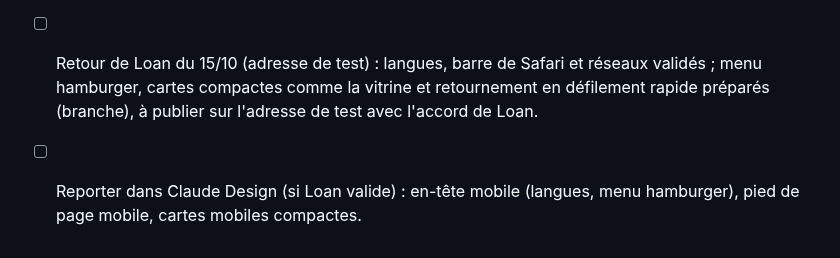
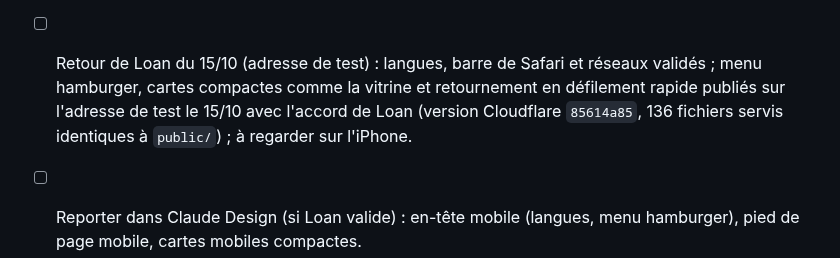
Before and after one commit to CreativePass/loandrouard-website, a Markdown page: MISE-EN-LIGNE.md, the part around the change. Rendered like a GitHub page.

Commit message:
MISE-EN-LIGNE.md : adresse de test mise à jour le 15/10
Co-Authored-By: Claude Opus 5.5 <noreply@anthropic.com>
Claude-Session: https://claude.ai/code/session_014C2cHUimh3W8Kt4X8E994d

```diff
--- a/MISE-EN-LIGNE.md
+++ b/MISE-EN-LIGNE.md
@@ -107,7 +107,7 @@ Worker `loandrouard-redirection` (`wrangler.redirection.jsonc`, `worker/redirect
   - molette libre au cran du projecteur, poussière arrêtée hors écran.
 - [ ] Reporter dans Claude Design : aimantation au cran du projecteur retirée (03/10)
 - [ ] Retour de Loan du 08/10 (iPhone, adresse de test) : en-tête, pied de page et cartes (ci-dessus), bande noire en bas quand la barre de Safari se replie (`lvh`), lenteur du yin-yang (`camera`), voir « Retour de Loan du 08/10 » dans `PERFORMANCE.md`. Publié sur l'adresse de test le 10/10 avec l'accord de Loan (version Cloudflare `2fb0fca6`, 136 fichiers servis identiques à `public/`) ; à regarder sur l'iPhone. Plantage du 08/10 vers 15 h 18 non enregistré (`resultats.html` lu le 09/10) ; diagnostic renforcé (trace dès le chargement, fenêtre de 30 min) : relire `resultats.html` sur l'iPhone de Loan après le prochain essai.
-- [ ] Retour de Loan du 15/10 (adresse de test) : langues, barre de Safari et réseaux validés ; menu hamburger, cartes compactes comme la vitrine et retournement en défilement rapide préparés (branche), à publier sur l'adresse de test avec l'accord de Loan.
+- [ ] Retour de Loan du 15/10 (adresse de test) : langues, barre de Safari et réseaux validés ; menu hamburger, cartes compactes comme la vitrine et retournement en défilement rapide publiés sur l'adresse de test le 15/10 avec l'accord de Loan (version Cloudflare `85614a85`, 136 fichiers servis identiques à `public/`) ; à regarder sur l'iPhone.
 - [ ] Reporter dans Claude Design (si Loan valide) : en-tête mobile (langues, menu hamburger), pied de page mobile, cartes mobiles compactes.
 - [ ] Safari / iPhone (04–08/10) : corrections `entete`, `textures`, `compact` et `affiche` retenues (`SAFARI_IDS`), plus `lvh` et `camera` le 08/10.
   - Validées sur l'iPhone de Loan le 08/10 : arrêts du test d'endurance 3 sur 3 → 0 sur 3 ; mémoire graphique 490 → 215 Mo ; ligne rose disparue (`PERFORMANCE.md`, « Safari / iPhone »).
```
